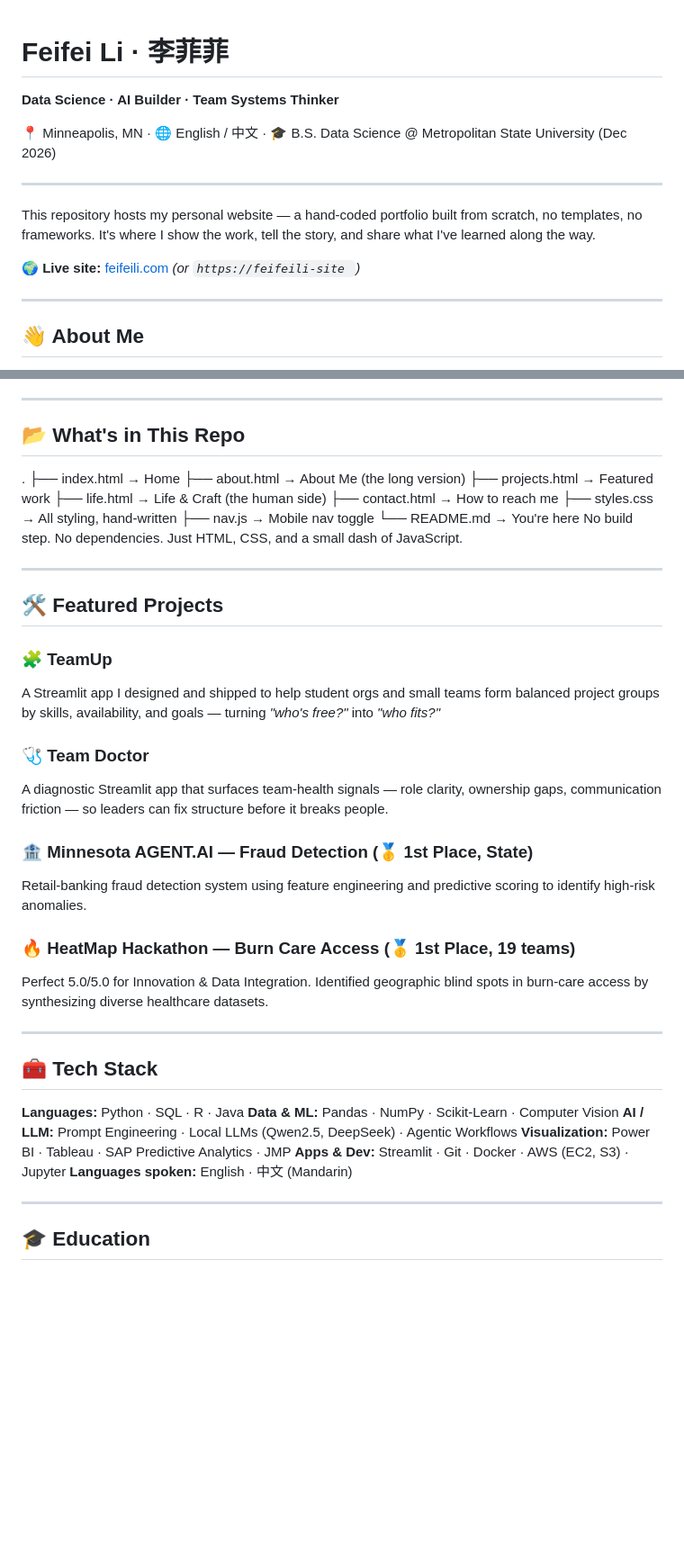
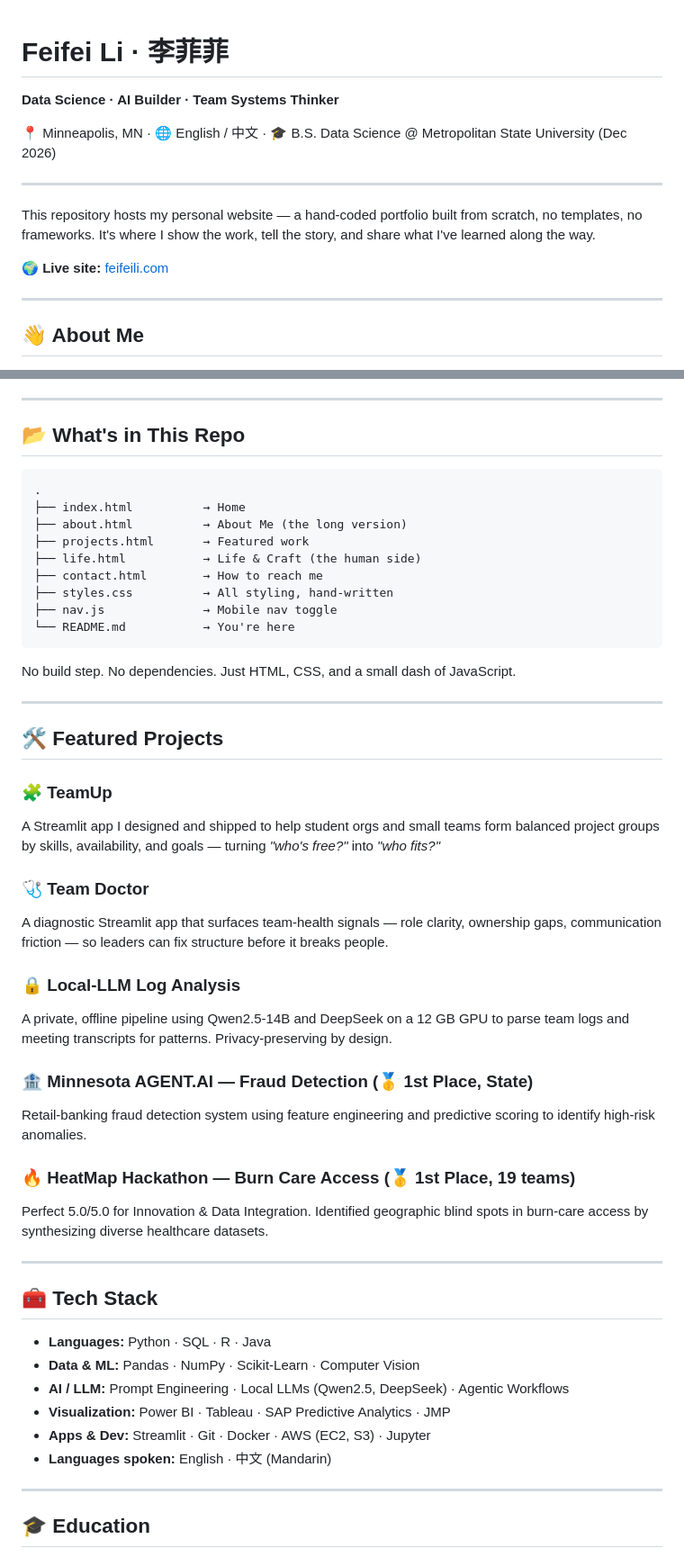
Before and after one commit to fayfayMN/feifeili-site, a Markdown page: README.md, 2 parts joined by grey strips. Shown at 90% size. Rendered like a GitHub page; blank space fills up the shorter version.

Commit message:
Update README with new project and contact details
Added a new section for Local-LLM Log Analysis and updated contact information.

````diff
--- a/README.md
+++ b/README.md
@@ -1,3 +1,4 @@
+
 # Feifei Li · 李菲菲
 
 **Data Science · AI Builder · Team Systems Thinker**
@@ -8,7 +9,7 @@
 
 This repository hosts my personal website — a hand-coded portfolio built from scratch, no templates, no frameworks. It's where I show the work, tell the story, and share what I've learned along the way.
 
-🌍 **Live site:** [feifeili.com](https://feifeili.com) *(or `https://feifeili-site `)*
+🌍 **Live site:** [feifeili.com](https://feifeili.com)
 
 ---
 
@@ -31,6 +32,8 @@ When intuition fails, structure carries the team. That's the lens behind everyth
 ---
 
 ## 📂 What's in This Repo
+
+```
 .
 ├── index.html          → Home
 ├── about.html          → About Me (the long version)
@@ -40,6 +43,8 @@ When intuition fails, structure carries the team. That's the lens behind everyth
 ├── styles.css          → All styling, hand-written
 ├── nav.js              → Mobile nav toggle
 └── README.md           → You're here
+```
+
 No build step. No dependencies. Just HTML, CSS, and a small dash of JavaScript.
 
 ---
@@ -52,6 +57,9 @@ A Streamlit app I designed and shipped to help student orgs and small teams form
 ### 🩺 Team Doctor
 A diagnostic Streamlit app that surfaces team-health signals — role clarity, ownership gaps, communication friction — so leaders can fix structure before it breaks people.
 
+### 🔒 Local-LLM Log Analysis
+A private, offline pipeline using Qwen2.5-14B and DeepSeek on a 12 GB GPU to parse team logs and meeting transcripts for patterns. Privacy-preserving by design.
+
 ### 🏦 Minnesota AGENT.AI — Fraud Detection (🥇 1st Place, State)
 Retail-banking fraud detection system using feature engineering and predictive scoring to identify high-risk anomalies.
 
@@ -62,12 +70,12 @@ Perfect 5.0/5.0 for Innovation & Data Integration. Identified geographic blind s
 
 ## 🧰 Tech Stack
 
-**Languages:** Python · SQL · R · Java
-**Data & ML:** Pandas · NumPy · Scikit-Learn · Computer Vision
-**AI / LLM:** Prompt Engineering · Local LLMs (Qwen2.5, DeepSeek) · Agentic Workflows
-**Visualization:** Power BI · Tableau · SAP Predictive Analytics · JMP
-**Apps & Dev:** Streamlit · Git · Docker · AWS (EC2, S3) · Jupyter
-**Languages spoken:** English · 中文 (Mandarin)
+- **Languages:** Python · SQL · R · Java
+- **Data & ML:** Pandas · NumPy · Scikit-Learn · Computer Vision
+- **AI / LLM:** Prompt Engineering · Local LLMs (Qwen2.5, DeepSeek) · Agentic Workflows
+- **Visualization:** Power BI · Tableau · SAP Predictive Analytics · JMP
+- **Apps & Dev:** Streamlit · Git · Docker · AWS (EC2, S3) · Jupyter
+- **Languages spoken:** English · 中文 (Mandarin)
 
 ---
 
````
Also changed, not shown: other parts of README.md (+28 -0 lines).
